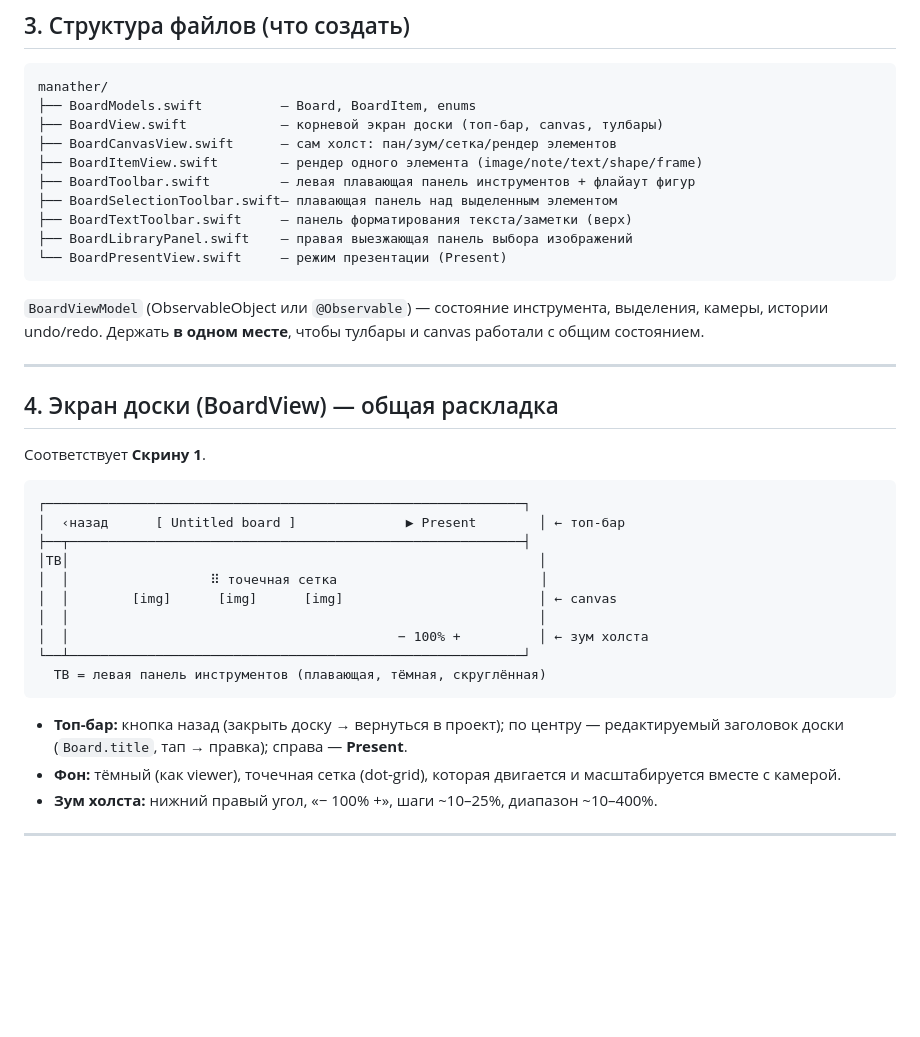
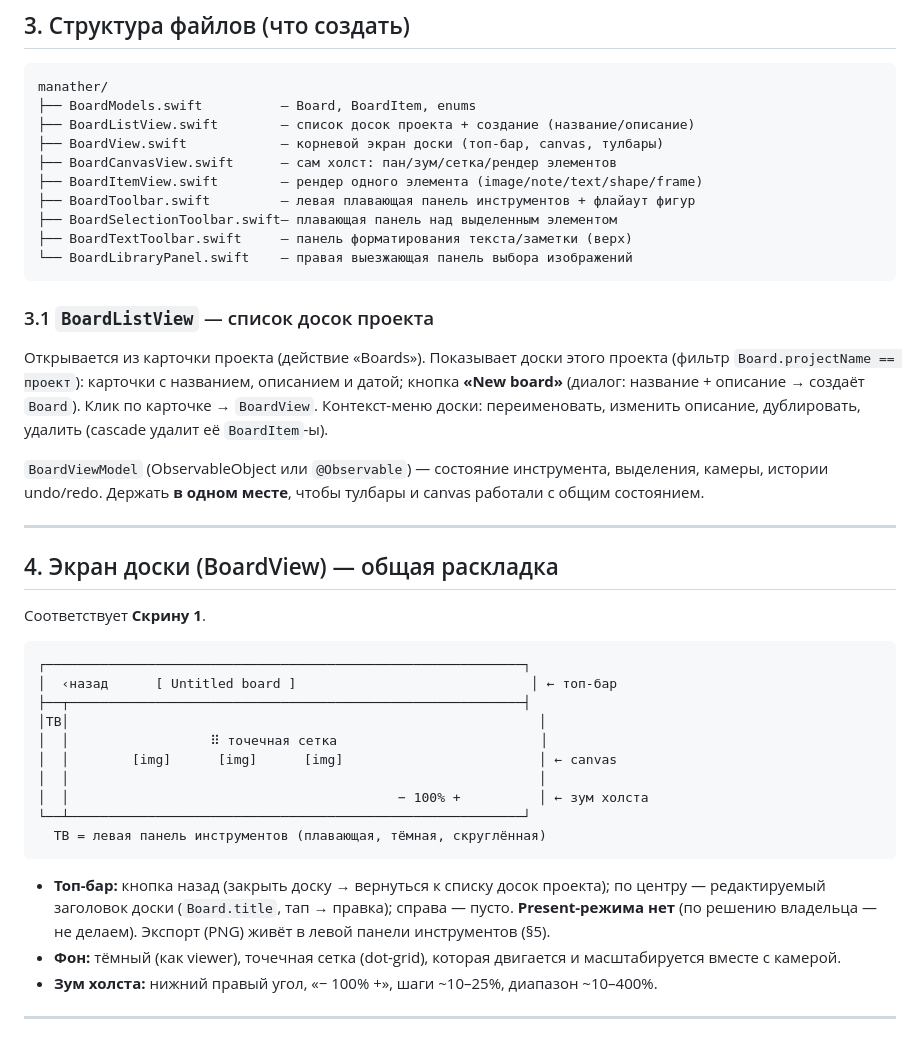
Before and after one commit to Manath-iq/Manather, a Markdown page: SPACE_BOARD_SPEC.md, the part around one of its changes. GitHub-like rendering; blank space fills up the shorter version.

````diff
--- a/SPACE_BOARD_SPEC.md
+++ b/SPACE_BOARD_SPEC.md
@@ -135,15 +140,22 @@
 ```
 manather/
 ├── BoardModels.swift          — Board, BoardItem, enums
+├── BoardListView.swift        — список досок проекта + создание (название/описание)
 ├── BoardView.swift            — корневой экран доски (топ-бар, canvas, тулбары)
 ├── BoardCanvasView.swift      — сам холст: пан/зум/сетка/рендер элементов
 ├── BoardItemView.swift        — рендер одного элемента (image/note/text/shape/frame)
 ├── BoardToolbar.swift         — левая плавающая панель инструментов + флайаут фигур
 ├── BoardSelectionToolbar.swift— плавающая панель над выделенным элементом
 ├── BoardTextToolbar.swift     — панель форматирования текста/заметки (верх)
-├── BoardLibraryPanel.swift    — правая выезжающая панель выбора изображений
-└── BoardPresentView.swift     — режим презентации (Present)
+└── BoardLibraryPanel.swift    — правая выезжающая панель выбора изображений
 ```
+
+### 3.1 `BoardListView` — список досок проекта
+Открывается из карточки проекта (действие «Boards»). Показывает доски этого
+проекта (фильтр `Board.projectName == проект`): карточки с названием, описанием и
+датой; кнопка **«New board»** (диалог: название + описание → создаёт `Board`).
+Клик по карточке → `BoardView`. Контекст-меню доски: переименовать, изменить
+описание, дублировать, удалить (cascade удалит её `BoardItem`-ы).
 
 `BoardViewModel` (ObservableObject или `@Observable`) — состояние инструмента,
 выделения, камеры, истории undo/redo. Держать **в одном месте**, чтобы тулбары и
@@ -157,7 +169,7 @@ canvas работали с общим состоянием.
 
 ```
 ┌─────────────────────────────────────────────────────────────┐
-│  ‹назад      [ Untitled board ]              ▶ Present        │ ← топ-бар
+│  ‹назад      [ Untitled board ]                              │ ← топ-бар
 ├──┬──────────────────────────────────────────────────────────┤
 │TB│                                                            │
 │  │                  ⠿ точечная сетка                          │
@@ -168,8 +180,10 @@ canvas работали с общим состоянием.
   TB = левая панель инструментов (плавающая, тёмная, скруглённая)
 ```
 
-- **Топ-бар:** кнопка назад (закрыть доску → вернуться в проект); по центру —
-  редактируемый заголовок доски (`Board.title`, тап → правка); справа — **Present**.
+- **Топ-бар:** кнопка назад (закрыть доску → вернуться к списку досок проекта);
+  по центру — редактируемый заголовок доски (`Board.title`, тап → правка);
+  справа — пусто. **Present-режима нет** (по решению владельца — не делаем).
+  Экспорт (PNG) живёт в левой панели инструментов (§5).
 - **Фон:** тёмный (как viewer), точечная сетка (dot-grid), которая двигается и
   масштабируется вместе с камерой.
 - **Зум холста:** нижний правый угол, «− 100% +», шаги ~10–25%, диапазон ~10–400%.
````
Also changed, not shown: other parts of SPACE_BOARD_SPEC.md (+46 -35 lines).
